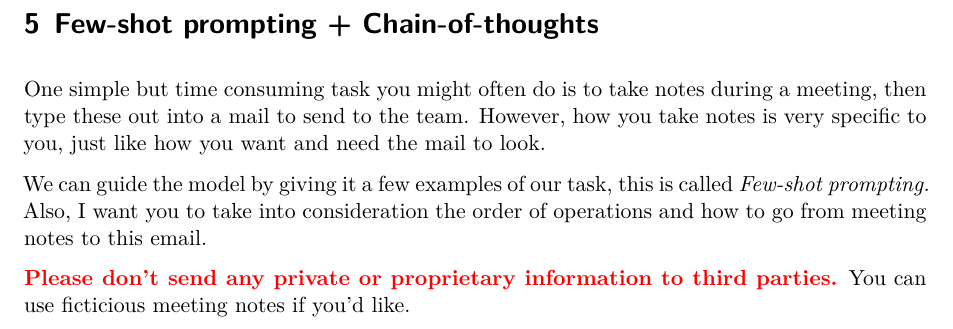
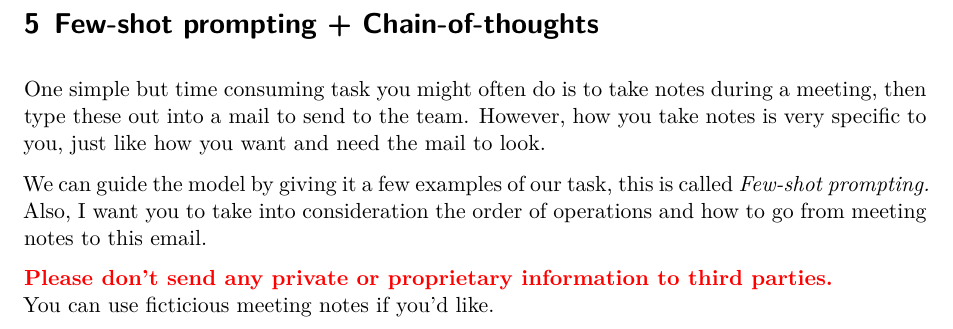
Before and after one commit to avvorstenbosch/Masterclass-LLMs-for-Data-Science, a Quarto document (Day 1/exercises/1. Prompt engineering exercises.qmd): part of page 3 of 3, cut so that both start at the same text. Rendered offline with R 4.5, knitr and Pandoc in place of Quarto, then LaTeX, with nearby package versions.

Commit message:
added enter

```diff
--- a/Day 1/exercises/1. Prompt engineering exercises.qmd
+++ b/Day 1/exercises/1. Prompt engineering exercises.qmd
@@ -73,5 +73,5 @@ One simple but time consuming task you might often do is to take notes during a
 
 We can guide the model by giving it a few examples of our task, this is called *Few-shot prompting.* Also, I want you to take into consideration the order of operations and how to go from meeting notes to this email.
 
-**\textcolor{red}{Please don't send any private or proprietary information to third parties.}**
+**\textcolor{red}{Please don't send any private or proprietary information to third parties.}**\
 You can use ficticious meeting notes if you'd like.
```
